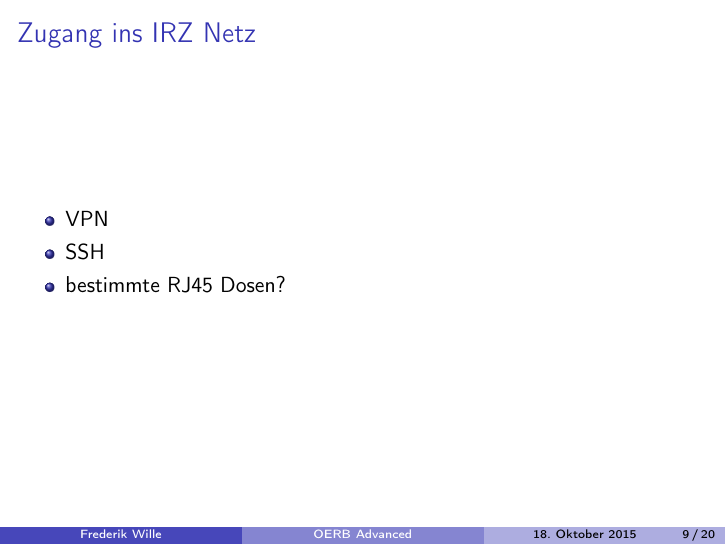
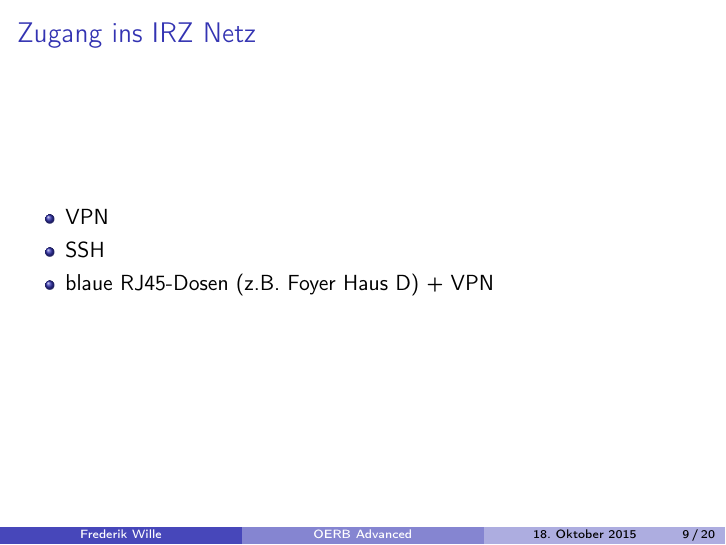
Before and after one commit to 3wille/KBS_OERBA, LaTeX slides (OERBAdv.tex): page 9 of 22. Compiled offline with pdfLaTeX.

Commit message:
add info for ethernet access

```diff
--- a/OERBAdv.tex
+++ b/OERBAdv.tex
@@ -139,7 +139,7 @@
         \begin{itemize}
             \item VPN
             \item SSH
-            \item bestimmte RJ45 Dosen?
+            \item blaue RJ45-Dosen (z.B. Foyer Haus D) + VPN
         \end{itemize}
     \end{frame}
 
```
